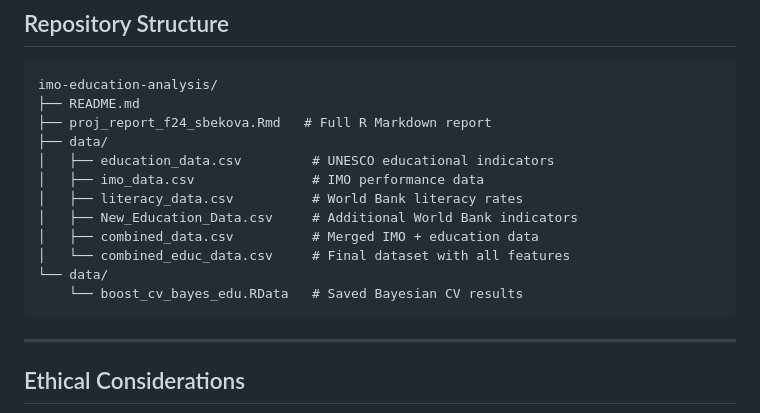
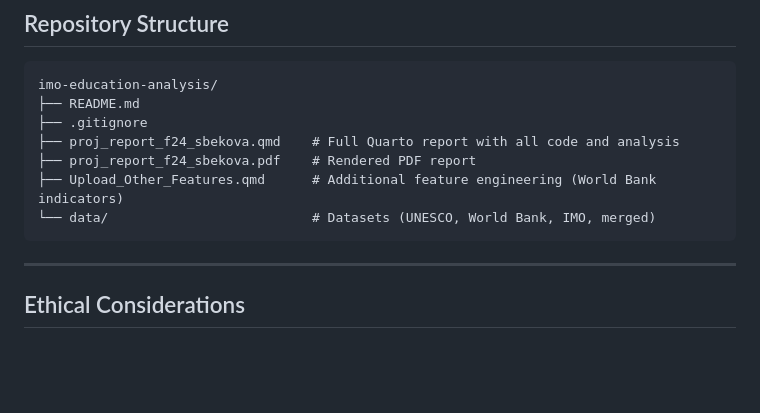
Before and after one commit to SaniyaBekova/imo-education-analysis, a Markdown page: README.md, the part around the change. Drawn GitHub-style; blank space fills up the shorter version.

````diff
--- a/README.md
+++ b/README.md
@@ -137,16 +137,11 @@ library(readxl)       # Excel file reading
 ```
 imo-education-analysis/
 ├── README.md
-├── proj_report_f24_sbekova.Rmd   # Full R Markdown report
-├── data/
-│   ├── education_data.csv         # UNESCO educational indicators
-│   ├── imo_data.csv               # IMO performance data
-│   ├── literacy_data.csv          # World Bank literacy rates
-│   ├── New_Education_Data.csv     # Additional World Bank indicators
-│   ├── combined_data.csv          # Merged IMO + education data
-│   └── combined_educ_data.csv     # Final dataset with all features
-└── data/
-    └── boost_cv_bayes_edu.RData   # Saved Bayesian CV results
+├── .gitignore
+├── proj_report_f24_sbekova.qmd    # Full Quarto report with all code and analysis
+├── proj_report_f24_sbekova.pdf    # Rendered PDF report
+├── Upload_Other_Features.qmd      # Additional feature engineering (World Bank indicators)
+└── data/                          # Datasets (UNESCO, World Bank, IMO, merged)
 ```
 
 ---
````
